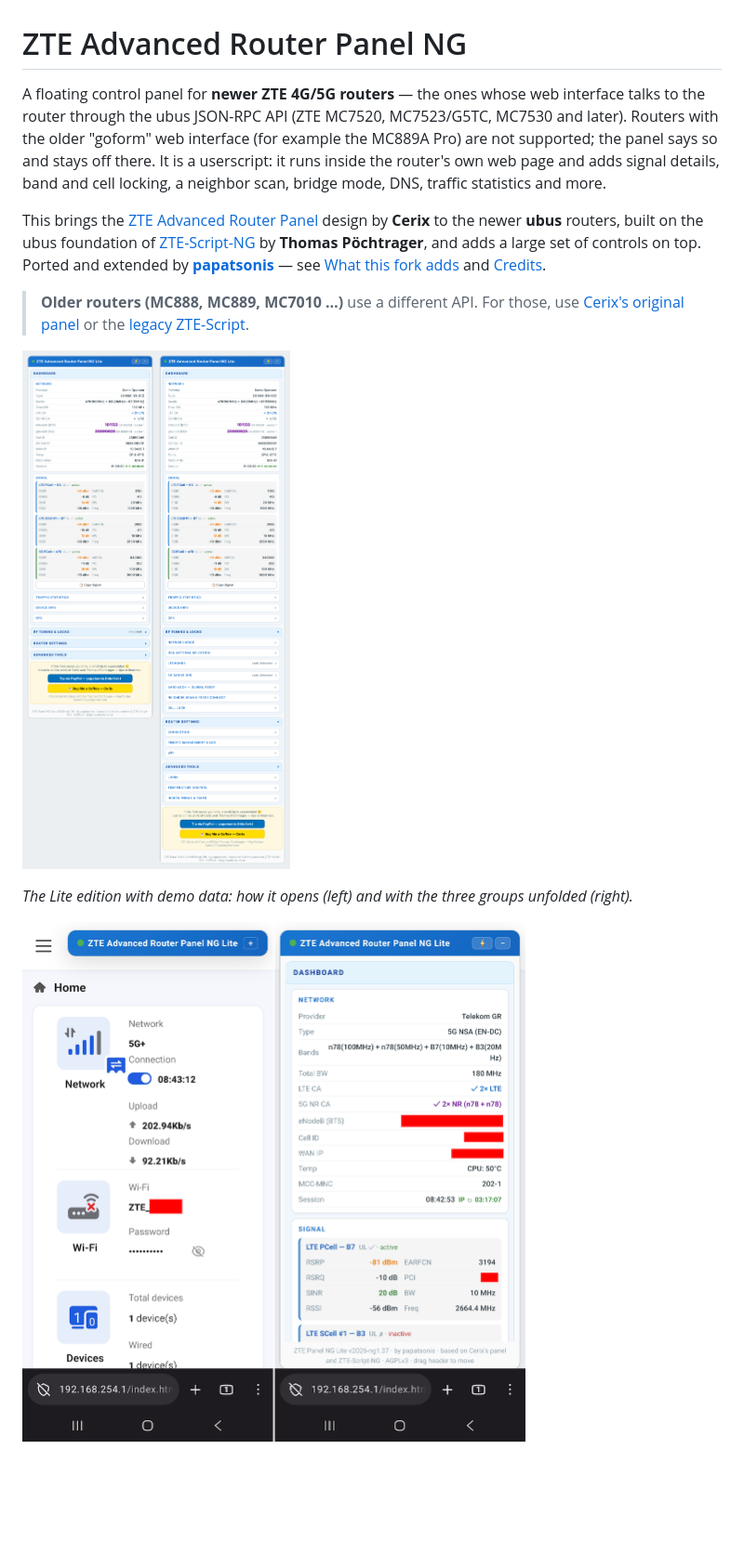
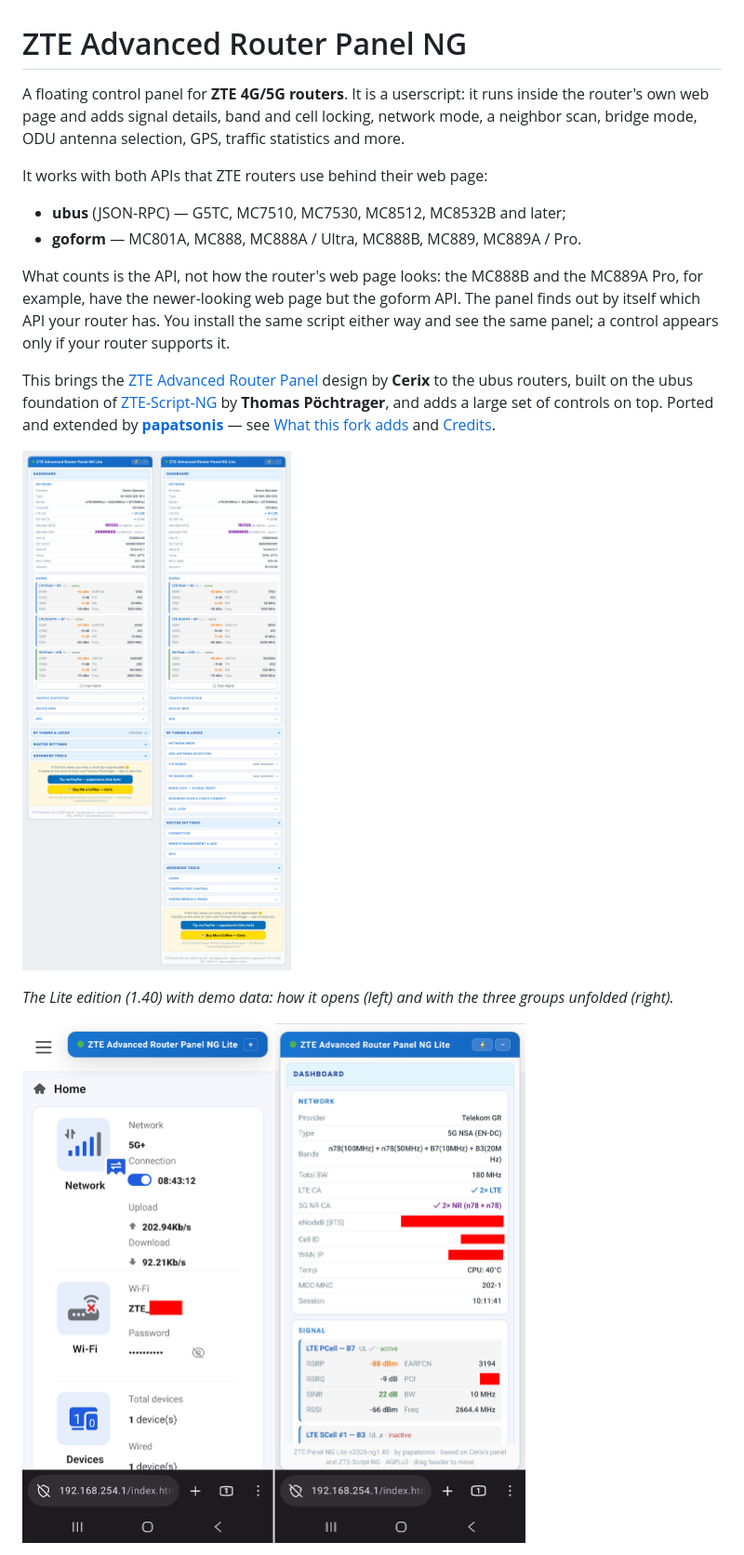
Before and after one commit to papatsonis/zte-advanced-router-panel-ng, a Markdown page: README.md, the part around one of its changes. Shown at 93% size. Rendered like a GitHub page; pictures changed too: img/mobile.png, img/panel-lite.png; blank space fills up the shorter version.

```diff
--- a/README.md
+++ b/README.md
@@ -1,14 +1,19 @@
 # ZTE Advanced Router Panel NG
 
-A floating control panel for **newer ZTE 4G/5G routers** — the ones whose web interface talks to the router through the ubus JSON-RPC API (ZTE MC7520, MC7523/G5TC, MC7530 and later). Routers with the older "goform" web interface (for example the MC889A Pro) are not supported; the panel says so and stays off there. It is a userscript: it runs inside the router's own web page and adds signal details, band and cell locking, a neighbor scan, bridge mode, DNS, traffic statistics and more.
+A floating control panel for **ZTE 4G/5G routers**. It is a userscript: it runs inside the router's own web page and adds signal details, band and cell locking, network mode, a neighbor scan, bridge mode, ODU antenna selection, GPS, traffic statistics and more.
 
-This brings the [ZTE Advanced Router Panel](https://github.com/Cerix/zte-advanced-router-panel) design by **Cerix** to the newer **ubus** routers, built on the ubus foundation of [ZTE-Script-NG](https://github.com/tpoechtrager/ZTE-Web-Script) by **Thomas Pöchtrager**, and adds a large set of controls on top. Ported and extended by **[papatsonis](https://github.com/papatsonis)** — see [What this fork adds](#what-this-fork-adds) and [Credits](#credits).
+It works with both APIs that ZTE routers use behind their web page:
 
-> **Older routers (MC888, MC889, MC7010 …)** use a different API. For those, use [Cerix's original panel](https://github.com/Cerix/zte-advanced-router-panel) or the [legacy ZTE-Script](https://github.com/tpoechtrager/ZTE-Web-Script).
+- **ubus** (JSON-RPC) — G5TC, MC7510, MC7530, MC8512, MC8532B and later;
+- **goform** — MC801A, MC888, MC888A / Ultra, MC888B, MC889, MC889A / Pro.
+
+What counts is the API, not how the router's web page looks: the MC888B and the MC889A Pro, for example, have the newer-looking web page but the goform API. The panel finds out by itself which API your router has. You install the same script either way and see the same panel; a control appears only if your router supports it.
+
+This brings the [ZTE Advanced Router Panel](https://github.com/Cerix/zte-advanced-router-panel) design by **Cerix** to the ubus routers, built on the ubus foundation of [ZTE-Script-NG](https://github.com/tpoechtrager/ZTE-Web-Script) by **Thomas Pöchtrager**, and adds a large set of controls on top. Ported and extended by **[papatsonis](https://github.com/papatsonis)** — see [What this fork adds](#what-this-fork-adds) and [Credits](#credits).
 
 ![The Lite edition with demo data: the default view, and with the three groups opened](img/panel-lite.png)
 
-*The Lite edition with demo data: how it opens (left) and with the three groups unfolded (right).*
+*The Lite edition (1.40) with demo data: how it opens (left) and with the three groups unfolded (right).*
 
 ![Mobile View with panel folded (left) and unfolded (right)](img/mobile.png)
 
```
Also changed, not shown: other parts of README.md (+72 -55 lines), 4 other files.
